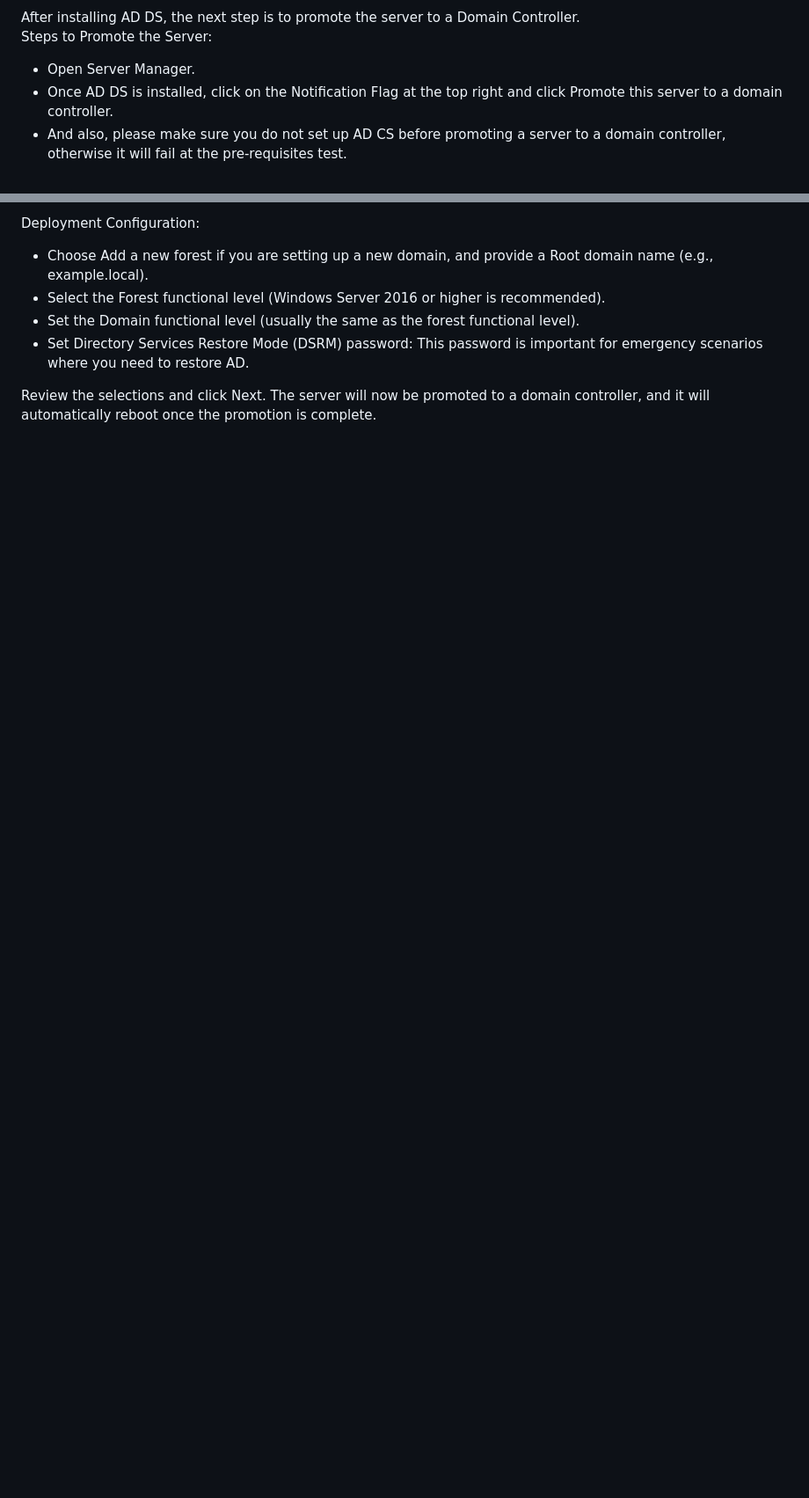
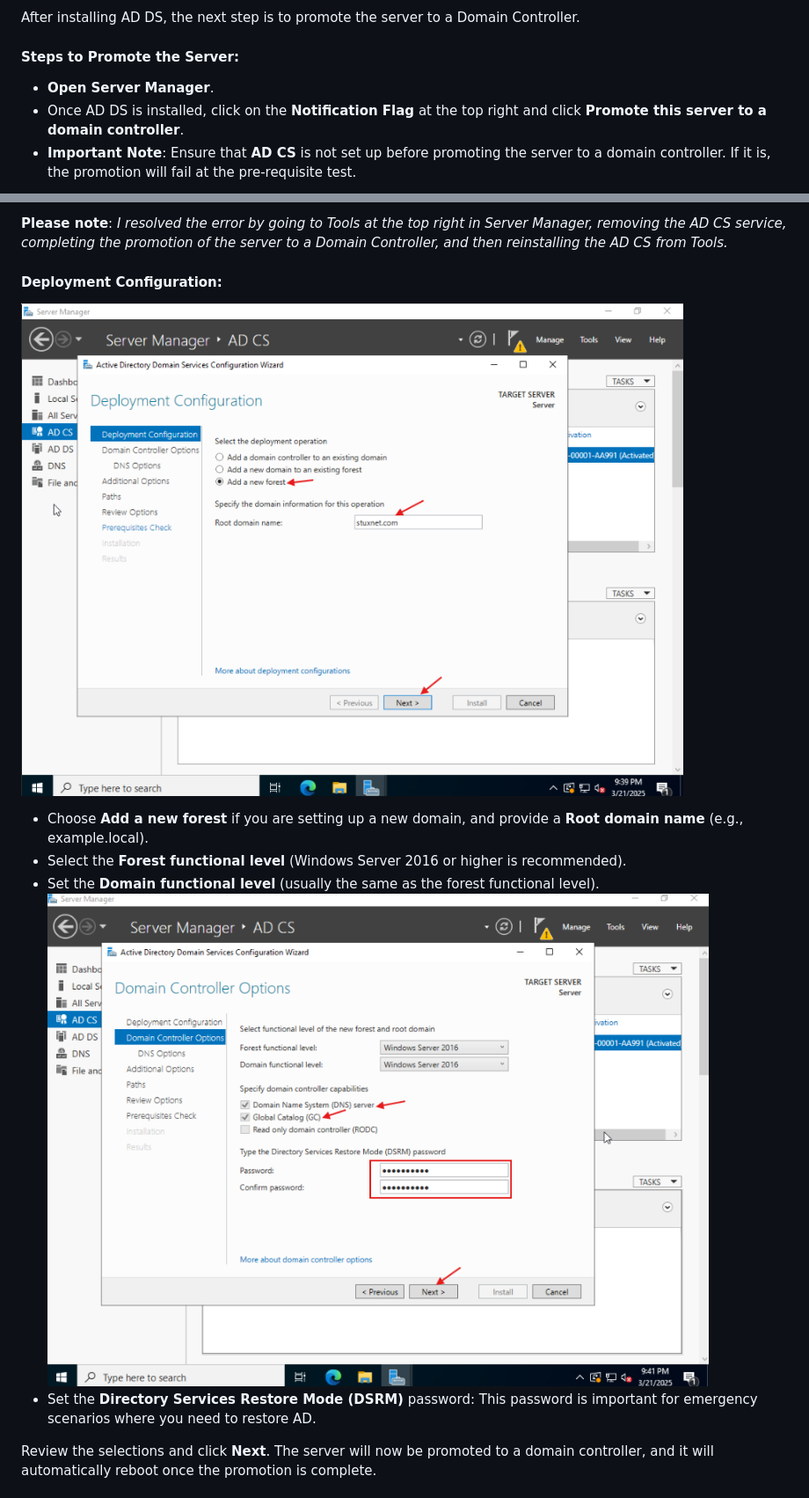
Before and after one commit to imuhammadhusnain/ActiveDirectory-Setup, a Markdown page: README.md, 2 parts joined by grey strips. Shown: that part at 88% size. GitHub-like rendering; blank space fills up the shorter version.

```diff
--- a/README.md
+++ b/README.md
@@ -35,7 +40,7 @@ Install: Continue the wizard, reviewing the features, and click Install. This wi
 After installing AD DS, the next step is to promote the server to a Domain Controller.
 
-Steps to Promote the Server:
-- Open Server Manager.
-- Once AD DS is installed, click on the Notification Flag at the top right and click Promote this server to a domain controller.
-- And also, please make sure you do not set up AD CS before promoting a server to a domain controller, otherwise it will fail at the pre-requisites test.
+#### Steps to Promote the Server:
+- **Open Server Manager**.
+- Once AD DS is installed, click on the **Notification Flag** at the top right and click **Promote this server to a domain controller**.
+- **Important Note**: Ensure that **AD CS** is not set up before promoting the server to a domain controller. If it is, the promotion will fail at the pre-requisite test.
 
@@ -43,10 +48,13 @@ Steps to Promote the Server:
 
-Deployment Configuration:
+**Please note**: *I resolved the error by going to Tools at the top right in Server Manager, removing the AD CS service, completing the promotion of the server to a Domain Controller, and then reinstalling the AD CS from Tools.*
 
-- Choose Add a new forest if you are setting up a new domain, and provide a Root domain name (e.g., example.local).
-- Select the Forest functional level (Windows Server 2016 or higher is recommended).
-- Set the Domain functional level (usually the same as the forest functional level).
-- Set Directory Services Restore Mode (DSRM) password: This password is important for emergency scenarios where you need to restore AD.
+#### Deployment Configuration:
+<tb>![snip](https://github.com/imuhammadhusnain/ActiveDirectory-Setup/blob/main/AD%20DS%201.png)</tb>
+- Choose **Add a new forest** if you are setting up a new domain, and provide a **Root domain name** (e.g., example.local).
+- Select the **Forest functional level** (Windows Server 2016 or higher is recommended).
+- Set the **Domain functional level** (usually the same as the forest functional level).
+<tb>![snip](https://github.com/imuhammadhusnain/ActiveDirectory-Setup/blob/main/AD%20DS%202.png)</tb>
+- Set the **Directory Services Restore Mode (DSRM)** password: This password is important for emergency scenarios where you need to restore AD.
 
-Review the selections and click Next. The server will now be promoted to a domain controller, and it will automatically reboot once the promotion is complete.
+Review the selections and click **Next**. The server will now be promoted to a domain controller, and it will automatically reboot once the promotion is complete.
 
```
Also changed, not shown: other parts of README.md (+86 -52 lines).
